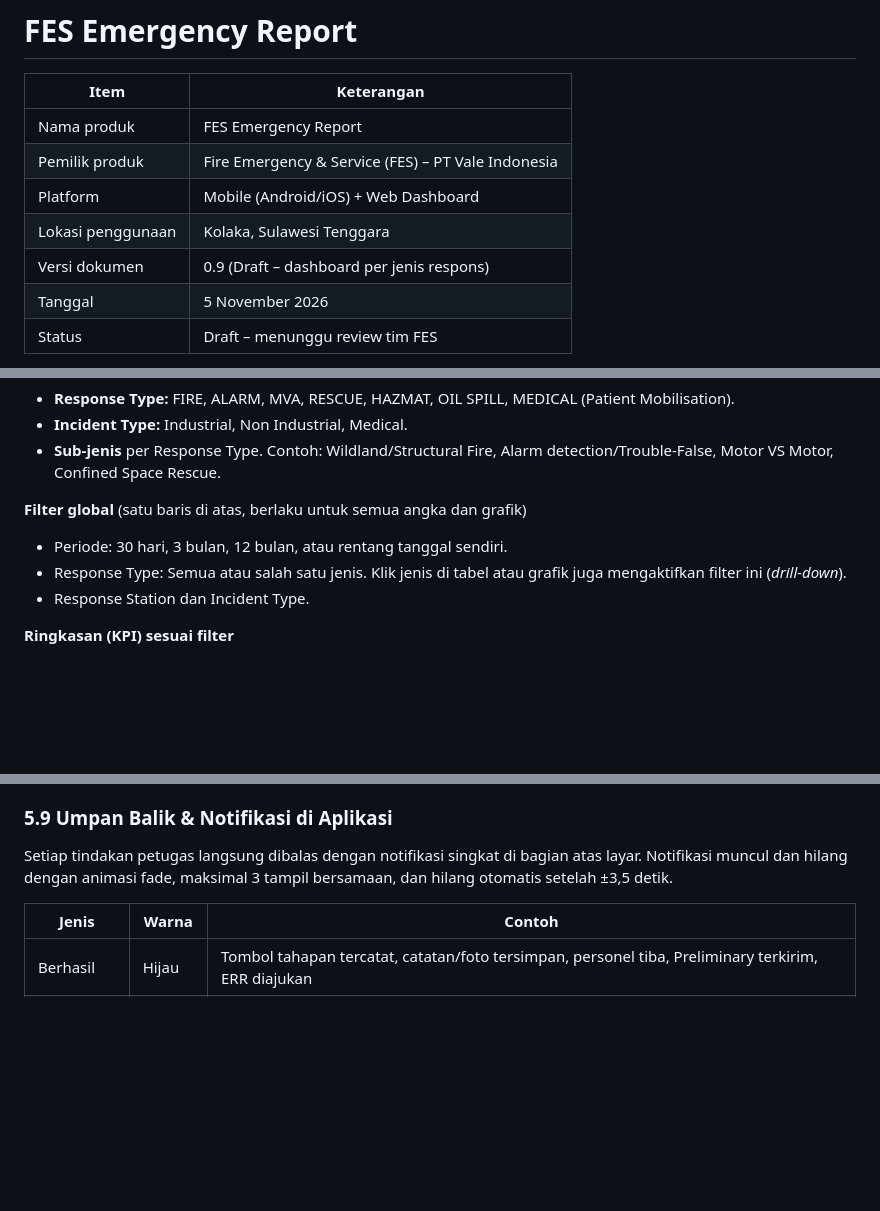
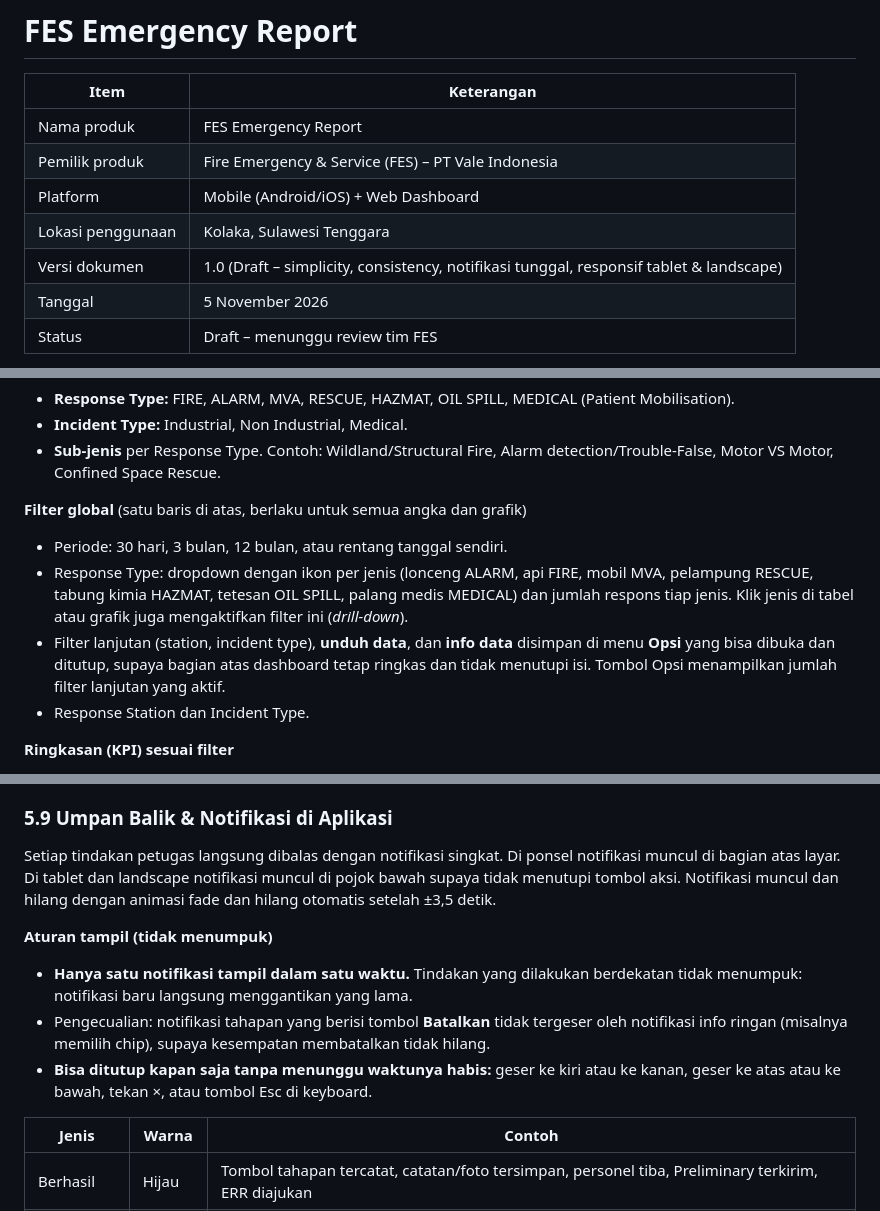
Before and after one commit to Ghyland17/leoghynizm, a Markdown page: PRD.md, 3 parts joined by grey strips. GitHub-like rendering; blank space fills up the shorter version.

Commit message:
Add simplicity/consistency rules, single swipeable feedback and responsive layouts to PRD
Co-Authored-By: Claude Opus 5.5 <noreply@anthropic.com>
Claude-Session: https://claude.ai/code/session_01G7dw7syPMGkX1x9tMoMiS8

```diff
--- a/PRD.md
+++ b/PRD.md
@@ -7,7 +7,7 @@
 | Pemilik produk | Fire Emergency & Service (FES) – PT Vale Indonesia |
 | Platform | Mobile (Android/iOS) + Web Dashboard |
 | Lokasi penggunaan | Kolaka, Sulawesi Tenggara |
-| Versi dokumen | 0.9 (Draft – dashboard per jenis respons) |
+| Versi dokumen | 1.0 (Draft – simplicity, consistency, notifikasi tunggal, responsif tablet & landscape) |
 | Tanggal | 5 November 2026 |
 | Status | Draft – menunggu review tim FES |
 
@@ -284,7 +284,8 @@ Dashboard memakai klasifikasi yang sama dengan form ERR:
 
 **Filter global** (satu baris di atas, berlaku untuk semua angka dan grafik)
 - Periode: 30 hari, 3 bulan, 12 bulan, atau rentang tanggal sendiri.
-- Response Type: Semua atau salah satu jenis. Klik jenis di tabel atau grafik juga mengaktifkan filter ini (*drill-down*).
+- Response Type: dropdown dengan ikon per jenis (lonceng ALARM, api FIRE, mobil MVA, pelampung RESCUE, tabung kimia HAZMAT, tetesan OIL SPILL, palang medis MEDICAL) dan jumlah respons tiap jenis. Klik jenis di tabel atau grafik juga mengaktifkan filter ini (*drill-down*).
+- Filter lanjutan (station, incident type), **unduh data**, dan **info data** disimpan di menu **Opsi** yang bisa dibuka dan ditutup, supaya bagian atas dashboard tetap ringkas dan tidak menutupi isi. Tombol Opsi menampilkan jumlah filter lanjutan yang aktif.
 - Response Station dan Incident Type.
 
 **Ringkasan (KPI) sesuai filter**
@@ -359,7 +360,12 @@ Merah logo tidak dipakai untuk jenis respons. Merah khusus untuk tombol aksi dan
 
 ### 5.9 Umpan Balik & Notifikasi di Aplikasi
 
-Setiap tindakan petugas langsung dibalas dengan notifikasi singkat di bagian atas layar. Notifikasi muncul dan hilang dengan animasi fade, maksimal 3 tampil bersamaan, dan hilang otomatis setelah ±3,5 detik.
+Setiap tindakan petugas langsung dibalas dengan notifikasi singkat. Di ponsel notifikasi muncul di bagian atas layar. Di tablet dan landscape notifikasi muncul di pojok bawah supaya tidak menutupi tombol aksi. Notifikasi muncul dan hilang dengan animasi fade dan hilang otomatis setelah ±3,5 detik.
+
+**Aturan tampil (tidak menumpuk)**
+- **Hanya satu notifikasi tampil dalam satu waktu.** Tindakan yang dilakukan berdekatan tidak menumpuk: notifikasi baru langsung menggantikan yang lama.
+- Pengecualian: notifikasi tahapan yang berisi tombol **Batalkan** tidak tergeser oleh notifikasi info ringan (misalnya memilih chip), supaya kesempatan membatalkan tidak hilang.
+- **Bisa ditutup kapan saja tanpa menunggu waktunya habis:** geser ke kiri atau ke kanan, geser ke atas atau ke bawah, tekan ×, atau tombol Esc di keyboard.
 
 | Jenis | Warna | Contoh |
 |---|---|---|
```
Also changed, not shown: other parts of PRD.md (+5 -1 lines).
